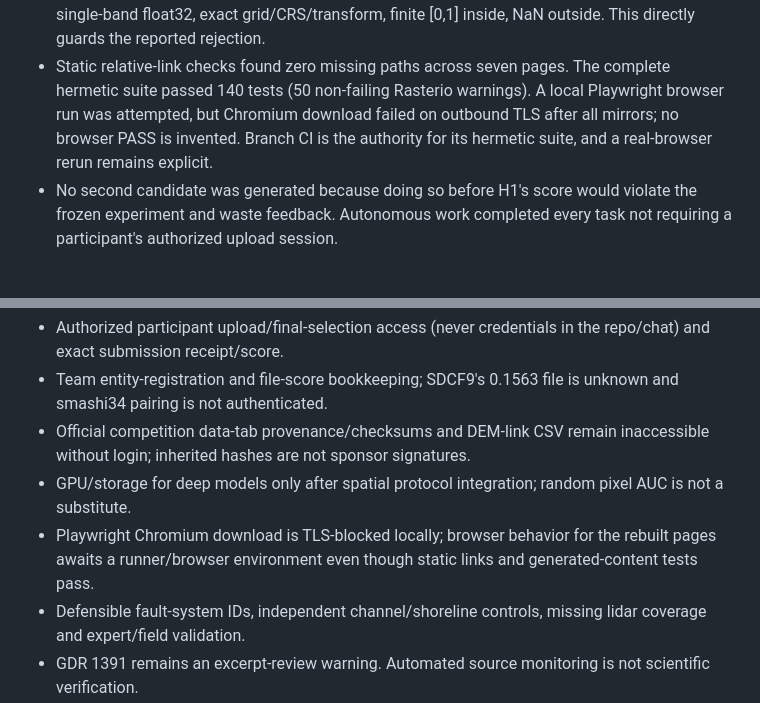
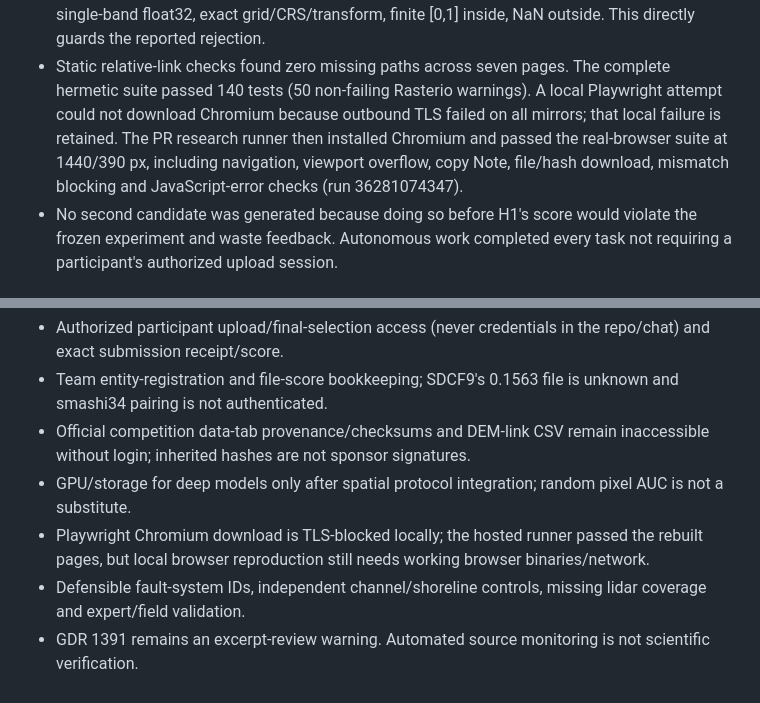
Before and after one commit to buffedlizard55-lab/7GEMSDOE, a Markdown page: knowledge/session7/review.md, 2 parts joined by grey strips. Drawn GitHub-style.

```diff
--- a/knowledge/session7/review.md
+++ b/knowledge/session7/review.md
@@ -139,9 +139,11 @@ Full evidence: `knowledge/session7/geodawn_extension_experiment.json` and
   inside, NaN outside. This directly guards the reported rejection.
 * Static relative-link checks found zero missing paths across seven pages. The
   complete hermetic suite passed 140 tests (50 non-failing Rasterio warnings).
-  A local Playwright browser run was attempted, but Chromium download failed on
-  outbound TLS after all mirrors; no browser PASS is invented. Branch CI is the
-  authority for its hermetic suite, and a real-browser rerun remains explicit.
+  A local Playwright attempt could not download Chromium because outbound TLS
+  failed on all mirrors; that local failure is retained. The PR research runner
+  then installed Chromium and passed the real-browser suite at 1440/390 px,
+  including navigation, viewport overflow, copy Note, file/hash download,
+  mismatch blocking and JavaScript-error checks (run 36281074347).
 * No second candidate was generated because doing so before H1's score would
   violate the frozen experiment and waste feedback. Autonomous work completed
   every task not requiring a participant's authorized upload session.
@@ -167,9 +169,9 @@ H9 is not the winning primary path on current evidence. Maximize P(Win) now mean
   inaccessible without login; inherited hashes are not sponsor signatures.
 * GPU/storage for deep models only after spatial protocol integration; random
   pixel AUC is not a substitute.
-* Playwright Chromium download is TLS-blocked locally; browser behavior for the
-  rebuilt pages awaits a runner/browser environment even though static links
-  and generated-content tests pass.
+* Playwright Chromium download is TLS-blocked locally; the hosted runner passed
+  the rebuilt pages, but local browser reproduction still needs working browser
+  binaries/network.
 * Defensible fault-system IDs, independent channel/shoreline controls, missing
   lidar coverage and expert/field validation.
 * GDR 1391 remains an excerpt-review warning. Automated source monitoring is
```
Also changed, not shown: STATUS.md (+2 -0 lines).
